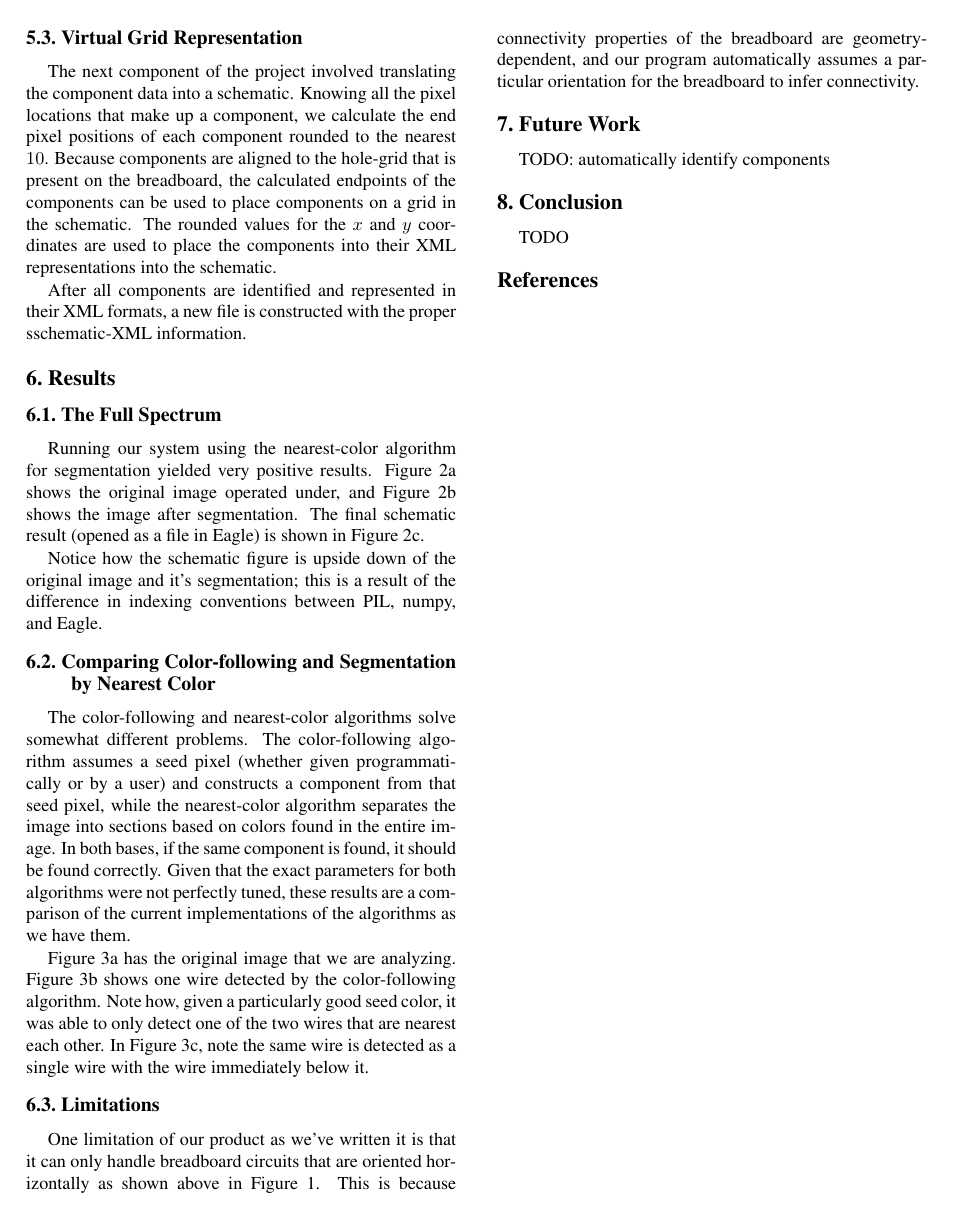
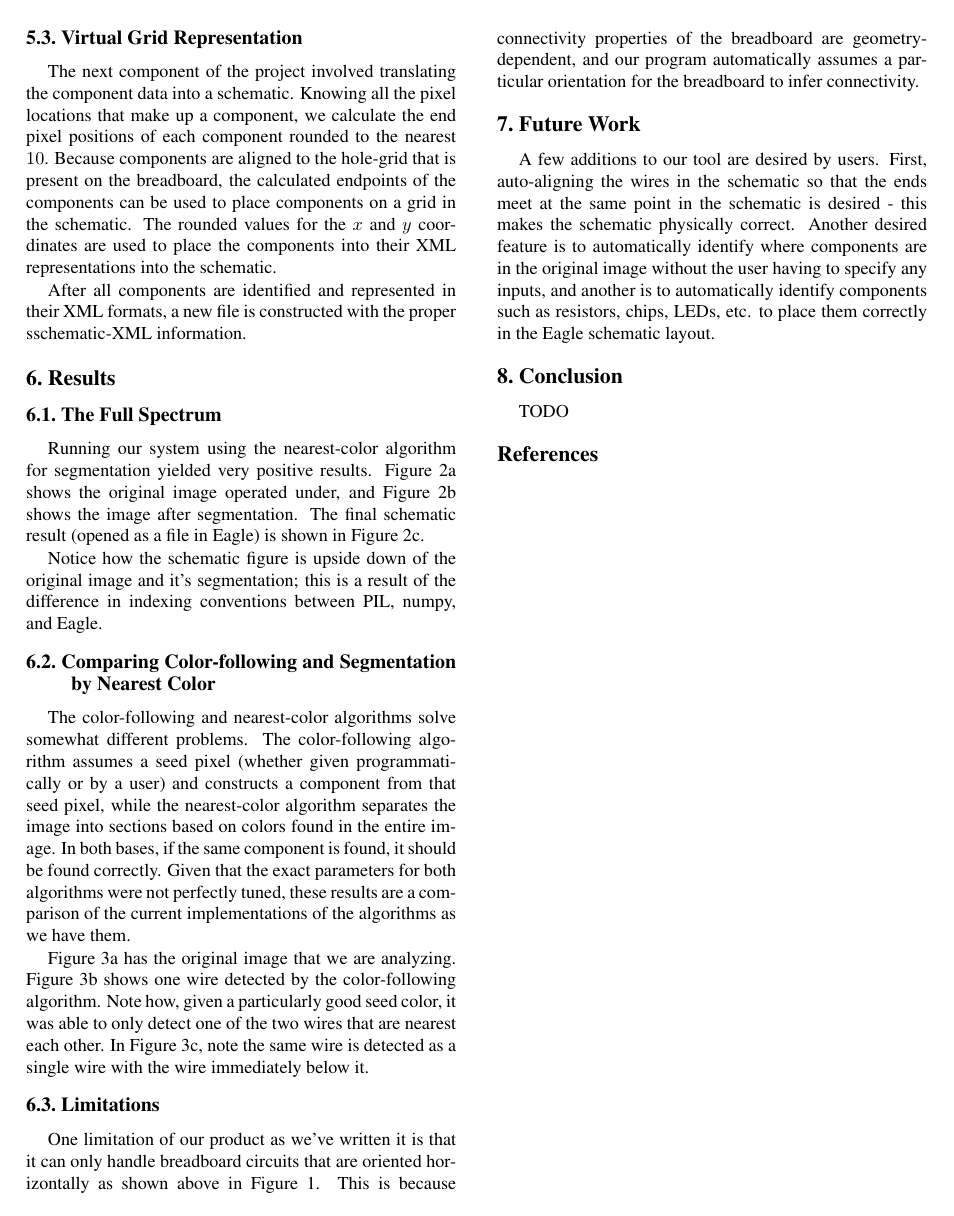
Before and after one commit to mprat/breadboard-to-pcb, a LaTeX paper (report.tex): page 3 of 4. Compiled offline with pdfLaTeX; a missing bibliography style is replaced by a similar one.

Commit message:
future work added

```diff
--- a/report.tex
+++ b/report.tex
@@ -320,7 +320,13 @@ orientation for the breadboard to infer connectivity.
 %-------------------------------------------------------------------------
 \section{Future Work}
 
-TODO: automatically identify components
+A few additions to our tool are desired by users. First, auto-aligning the
+wires in the schematic so that the ends meet at the same point in the schematic
+is desired - this makes the schematic physically correct. Another desired
+feature is to automatically identify where components are in the original image
+without the user having to specify any inputs, and another is to automatically
+identify components such as resistors, chips, LEDs, etc. to place them
+correctly in the Eagle schematic layout.
 
 %-------------------------------------------------------------------------
 \section{Conclusion}
```
Also changed, not shown: report.pdf.
